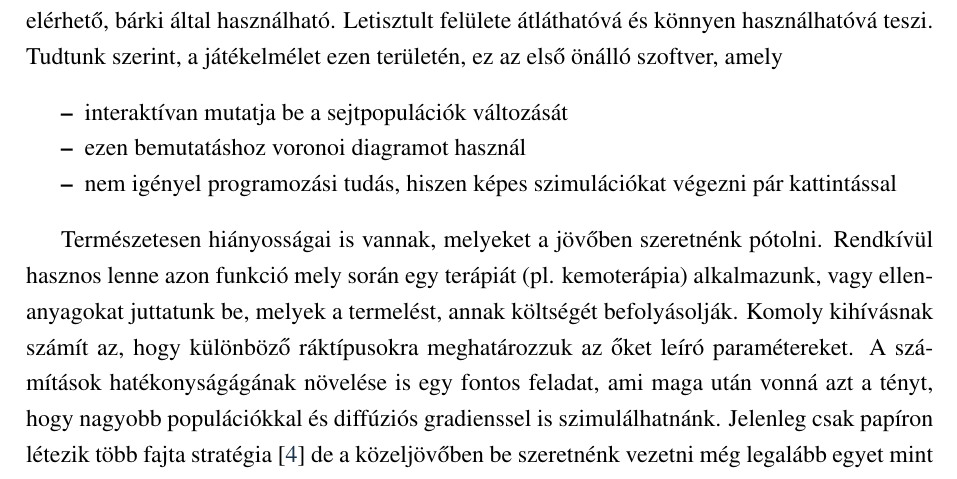
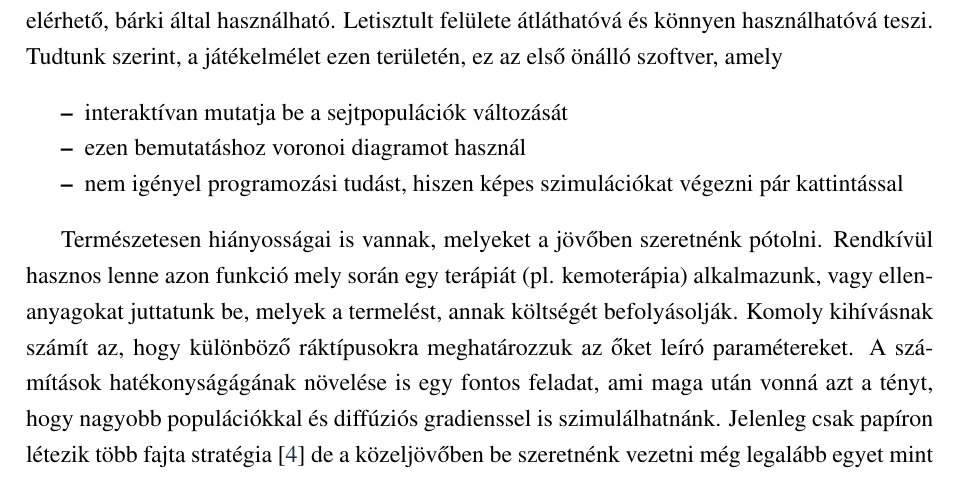
Before and after one commit to kisnandor2/egtib-ubbse2016, a LaTeX thesis (dolgozat/Evolucios_jatekok_alkalmazasa.tex, which reads dolgozat/osszegzes.tex): part of page 20 of 22, cut so that both start at the same text. Compiled offline with pdfLaTeX.

Commit message:
Type corrected

```diff
--- a/dolgozat/osszegzes.tex
+++ b/dolgozat/osszegzes.tex
@@ -6,7 +6,7 @@ Elmondhatjuk, hogy sikerült egy olyan szoftvert létrehoznunk mely segítségé
 \begin{itemize}[noitemsep]
 	\item interaktívan mutatja be a sejtpopulációk változását
 	\item ezen bemutatáshoz voronoi diagramot használ
-	\item nem igényel programozási tudás, hiszen képes szimulációkat végezni pár kattintással
+	\item nem igényel programozási tudást, hiszen képes szimulációkat végezni pár kattintással
 \end{itemize}
 
 Természetesen hiányosságai is vannak, melyeket a jövőben szeretnénk pótolni. Rendkívül hasznos lenne azon funkció mely során egy terápiát (pl. kemoterápia) alkalmazunk, vagy ellenanyagokat juttatunk be, melyek a termelést, annak költségét befolyásolják. Komoly kihívásnak számít az, hogy különböző ráktípusokra meghatározzuk az őket leíró paramétereket. A számítások hatékonyságágának növelése is egy fontos feladat, ami maga után vonná azt a tényt, hogy nagyobb populációkkal és diffúziós gradienssel is szimulálhatnánk.
```
